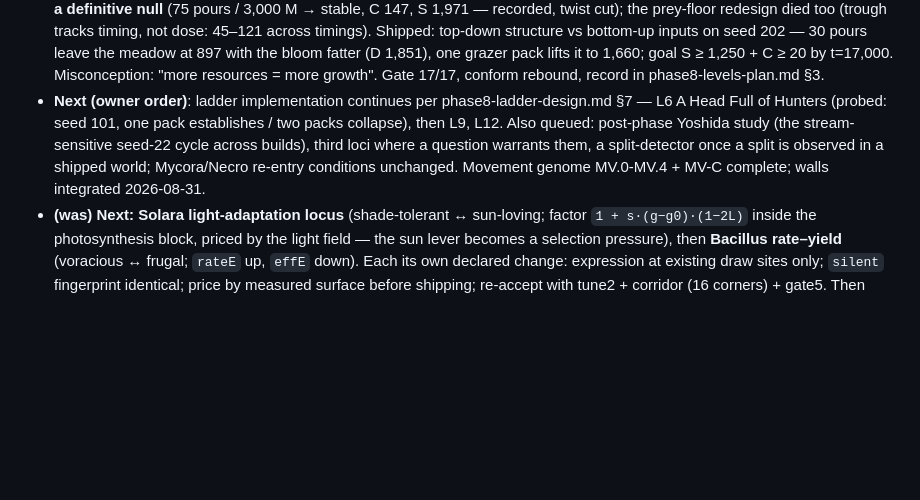
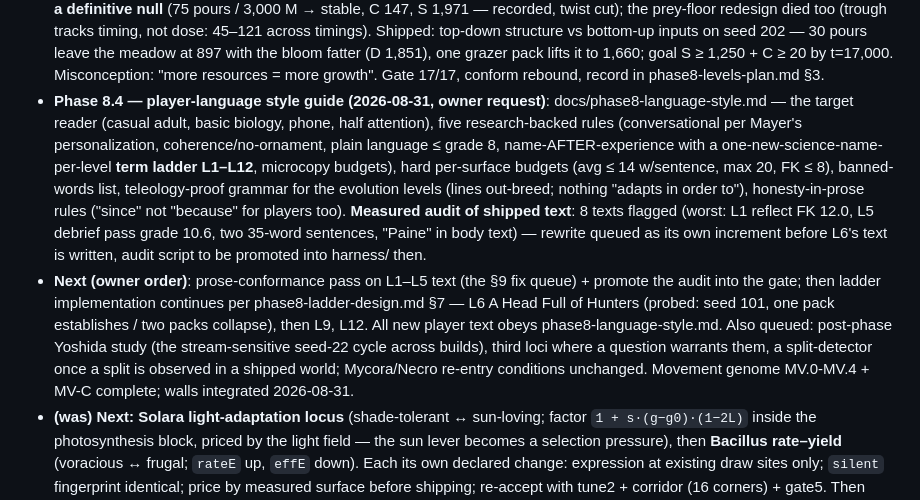
Before and after one commit to nhilbert/microcosm, a Markdown page: CLAUDE.md, the part around the change. Rendered like a GitHub page; blank space fills up the shorter version.

```diff
--- a/CLAUDE.md
+++ b/CLAUDE.md
@@ -64,7 +64,8 @@ Small increments, each confirmed before the next. State contradictions and trade
 - **Perf pass (2026-08-31, review + increments A/B shipped)**: docs/perf-review-2026-08-31.md. A — corridor + tune2 fan runs across cores (`harness/pool.js`, fresh process per run, `MC_JOBS` caps; output byte-identical to sequential, proven on `--sample 2` and tune2 8/8). B — bit-identical core pass (trait/locus hidden-class canonicalization, sz^0.75 cached at spawn, wall-free diffusion body, hunt scan inlined), conform fingerprints identical, baseline rebound declared; walls `--open` transparent-wall proof PASS. Measured: 18k run 30.5→25.4 s, tune2 273.7→68.6 s, test:full ~2h20m→41m43s on 4 cores; all gates green after the pass. Remaining 100×-levers unchanged: more cores, and a measured native core behind `MC_CORE` when the Android port starts.
 - **Phase 8.2 — ladder increment 1 (shipped 2026-08-31)**: framework **F1** (prediction step — commit-then-contrast on the start screen and Next-chaining, never graded; retrofitted to L1–L3) and **F2** (in-level Observatory narration: per-level sysEvent filter in the HUD), plus **L4 The Gardener** (competition + keystone grazing, seed 101 poor water: null 67 / mat-pours 64 — **the pours feed the bloom** — vs grazer rescue 313–388, pass window t=2000–7000 seeding, overdose forgiven, D-floor dropped after the honest rescue itself hit D=17; the twist is machinery-free — the gardener's starvation is narrated by existing events). Levels gate 13/13, conform rebound (no NOTE), UI flow verified in-browser. Record: phase8-levels-plan.md §3.
 - **Phase 8.3 — L5 The Richer Pond (shipped 2026-08-31; two designs overturned by measurement first)**: "Boom and Bust" died — the apexless core **settles** after the grazer's founding crash (D 277–415 band, no cycles; the cycles lesson migrates to the full world/L6), every knife candidate was forgiven (overstock ×5, too-early, panic pours), and the **paradox of enrichment is a definitive null** (75 pours / 3,000 M → stable, C 147, S 1,971 — recorded, twist cut); the prey-floor redesign died too (trough tracks timing, not dose: 45–121 across timings). Shipped: top-down structure vs bottom-up inputs on seed 202 — 30 pours leave the meadow at 897 with the bloom fatter (D 1,851), one grazer pack lifts it to 1,660; goal S ≥ 1,250 + C ≥ 20 by t=17,000. Misconception: "more resources = more growth". Gate 17/17, conform rebound, record in phase8-levels-plan.md §3.
-- **Next (owner order)**: ladder implementation continues per phase8-ladder-design.md §7 — L6 A Head Full of Hunters (probed: seed 101, one pack establishes / two packs collapse), then L9, L12. Also queued: post-phase Yoshida study (the stream-sensitive seed-22 cycle across builds), third loci where a question warrants them, a split-detector once a split is observed in a shipped world; Mycora/Necro re-entry conditions unchanged. Movement genome MV.0-MV.4 + MV-C complete; walls integrated 2026-08-31.
+- **Phase 8.4 — player-language style guide (2026-08-31, owner request)**: docs/phase8-language-style.md — the target reader (casual adult, basic biology, phone, half attention), five research-backed rules (conversational per Mayer's personalization, coherence/no-ornament, plain language ≤ grade 8, name-AFTER-experience with a one-new-science-name-per-level **term ladder L1–L12**, microcopy budgets), hard per-surface budgets (avg ≤ 14 w/sentence, max 20, FK ≤ 8), banned-words list, teleology-proof grammar for the evolution levels (lines out-breed; nothing "adapts in order to"), honesty-in-prose rules ("since" not "because" for players too). **Measured audit of shipped text**: 8 texts flagged (worst: L1 reflect FK 12.0, L5 debrief pass grade 10.6, two 35-word sentences, "Paine" in body text) — rewrite queued as its own increment before L6's text is written, audit script to be promoted into harness/ then.
+- **Next (owner order)**: prose-conformance pass on L1–L5 text (the §9 fix queue) + promote the audit into the gate; then ladder implementation continues per phase8-ladder-design.md §7 — L6 A Head Full of Hunters (probed: seed 101, one pack establishes / two packs collapse), then L9, L12. All new player text obeys phase8-language-style.md. Also queued: post-phase Yoshida study (the stream-sensitive seed-22 cycle across builds), third loci where a question warrants them, a split-detector once a split is observed in a shipped world; Mycora/Necro re-entry conditions unchanged. Movement genome MV.0-MV.4 + MV-C complete; walls integrated 2026-08-31.
 - **(was) Next: Solara light-adaptation locus** (shade-tolerant ↔ sun-loving; factor `1 + s·(g−g0)·(1−2L)` inside the photosynthesis block, priced by the light field — the sun lever becomes a selection pressure), then **Bacillus rate–yield** (voracious ↔ frugal; `rateE` up, `effE` down). Each its own declared change: expression at existing draw sites only; `silent` fingerprint identical; price by measured surface before shipping; re-accept with tune2 + corridor (16 corners) + gate5. Then multi-locus (`W.g[k*MAXN+i]`, per-locus channels, shape/outline encoding). Venator stays excluded (decision 3).
 
 ## Brief history (details in docs/)
```
Also changed, not shown: docs/phase8-language-style.md (added, +206 -0 lines).
